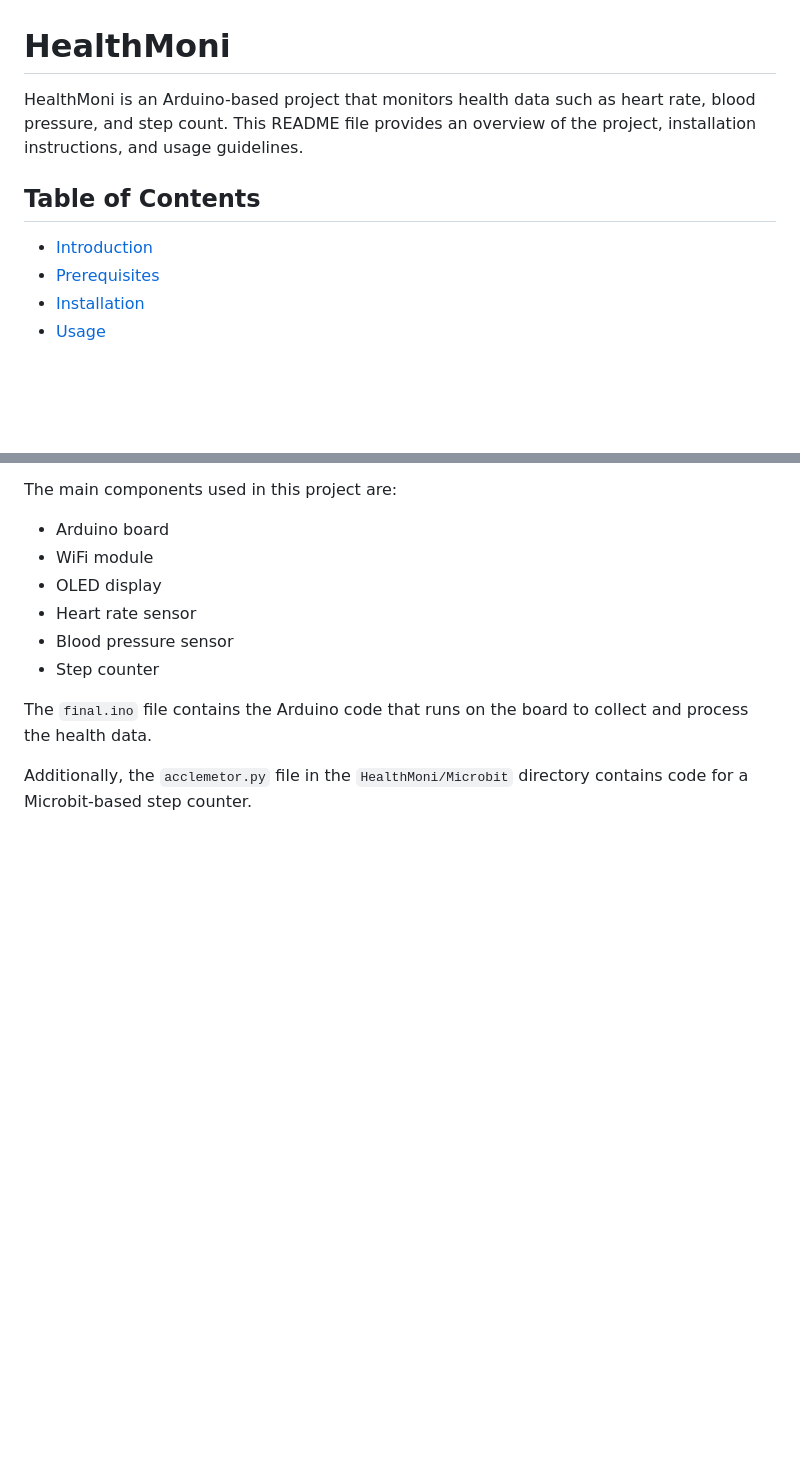
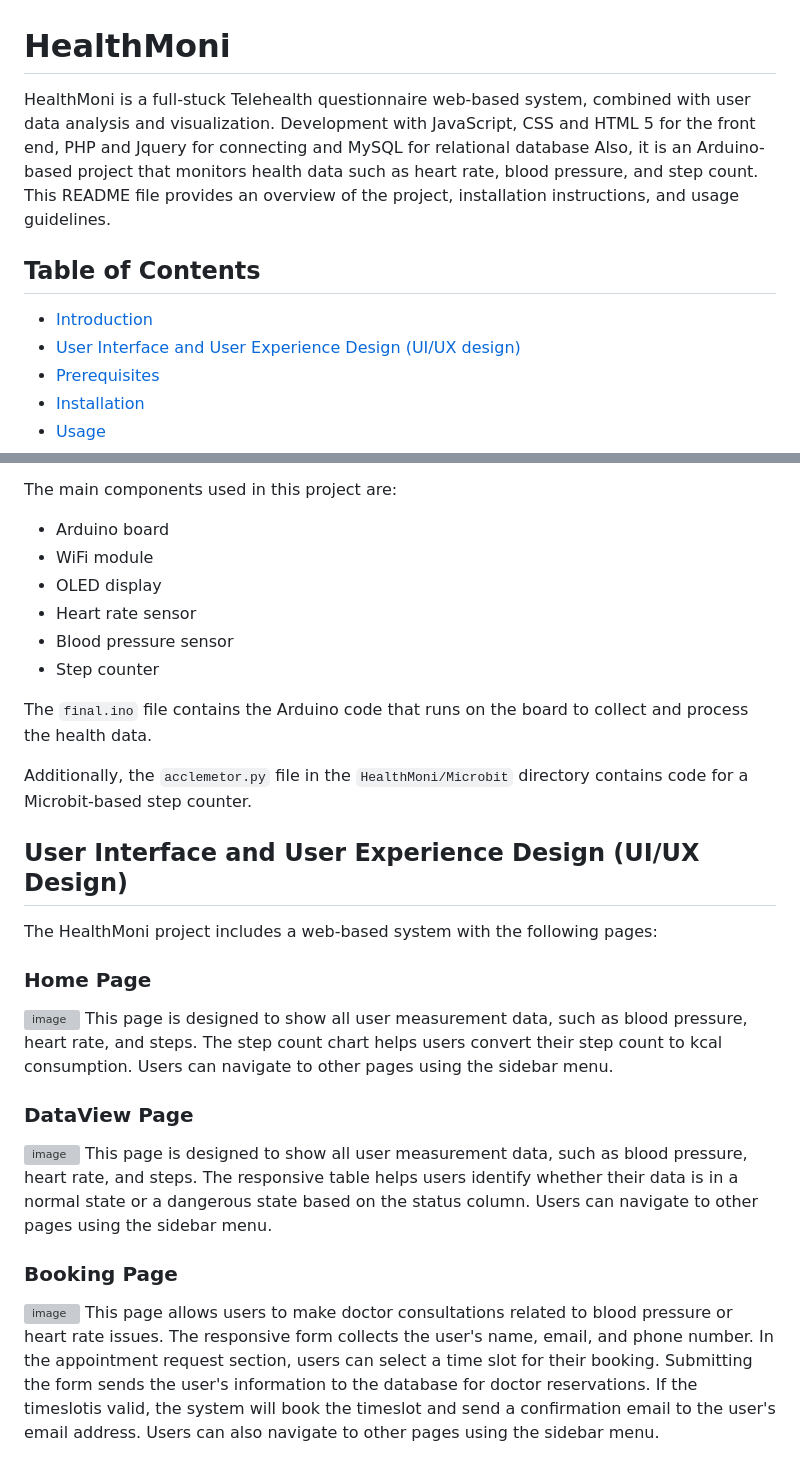
Before and after one commit to JaydenCh-0v0/HealthMoni, a Markdown page: README.md, 2 parts joined by grey strips. Drawn GitHub-style; blank space fills up the shorter version; grey boxes are pictures that could not be loaded.

```diff
--- a/README.md
+++ b/README.md
@@ -1,10 +1,12 @@
 # HealthMoni
-
-HealthMoni is an Arduino-based project that monitors health data such as heart rate, blood pressure, and step count. This README file provides an overview of the project, installation instructions, and usage guidelines.
+HealthMoni is a full-stuck Telehealth questionnaire web-based system, combined with user data analysis and visualization. Development with JavaScript, CSS and HTML 5 for the front end, PHP and Jquery for connecting and MySQL for relational database
+Also, it is an Arduino-based project that monitors health data such as heart rate, blood pressure, and step count.
+This README file provides an overview of the project, installation instructions, and usage guidelines.
 
 ## Table of Contents
 
 - [Introduction](#introduction)
+- [User Interface and User Experience Design (UI/UX design)](#user-interface-and-user-experience-design-uiux-design)
 - [Prerequisites](#prerequisites)
 - [Installation](#installation)
 - [Usage](#usage)
@@ -26,3 +28,20 @@ The main components used in this project are:
 The `final.ino` file contains the Arduino code that runs on the board to collect and process the health data.
 
 Additionally, the `acclemetor.py` file in the `HealthMoni/Microbit` directory contains code for a Microbit-based step counter.
+
+## User Interface and User Experience Design (UI/UX Design)
+
+The HealthMoni project includes a web-based system with the following pages:
+
+### Home Page
+![image](https://github.com/JaydenCh-0v0/HealthMoni/assets/57389495/face70cf-5fb9-4778-af73-c55e90463f25)
+This page is designed to show all user measurement data, such as blood pressure, heart rate, and steps. The step count chart helps users convert their step count to kcal consumption. Users can navigate to other pages using the sidebar menu.
+
+### DataView Page
+![image](https://github.com/JaydenCh-0v0/HealthMoni/assets/57389495/09703384-0d10-49fa-9b89-50771c10d4b0)
+This page is designed to show all user measurement data, such as blood pressure, heart rate, and steps. The responsive table helps users identify whether their data is in a normal state or a dangerous state based on the status column. Users can navigate to other pages using the sidebar menu.
+
+### Booking Page
+![image](https://github.com/JaydenCh-0v0/HealthMoni/assets/57389495/fe0eec99-e45b-43df-adb8-8ef83d8a9d75)
+This page allows users to make doctor consultations related to blood pressure or heart rate issues. The responsive form collects the user's name, email, and phone number. In the appointment request section, users can select a time slot for their booking. Submitting the form sends the user's information to the database for doctor reservations. If the timeslotis valid, the system will book the timeslot and send a confirmation email to the user's email address. Users can also navigate to other pages using the sidebar menu.
+
```
Also changed, not shown: other parts of README.md (+3 -0 lines).
